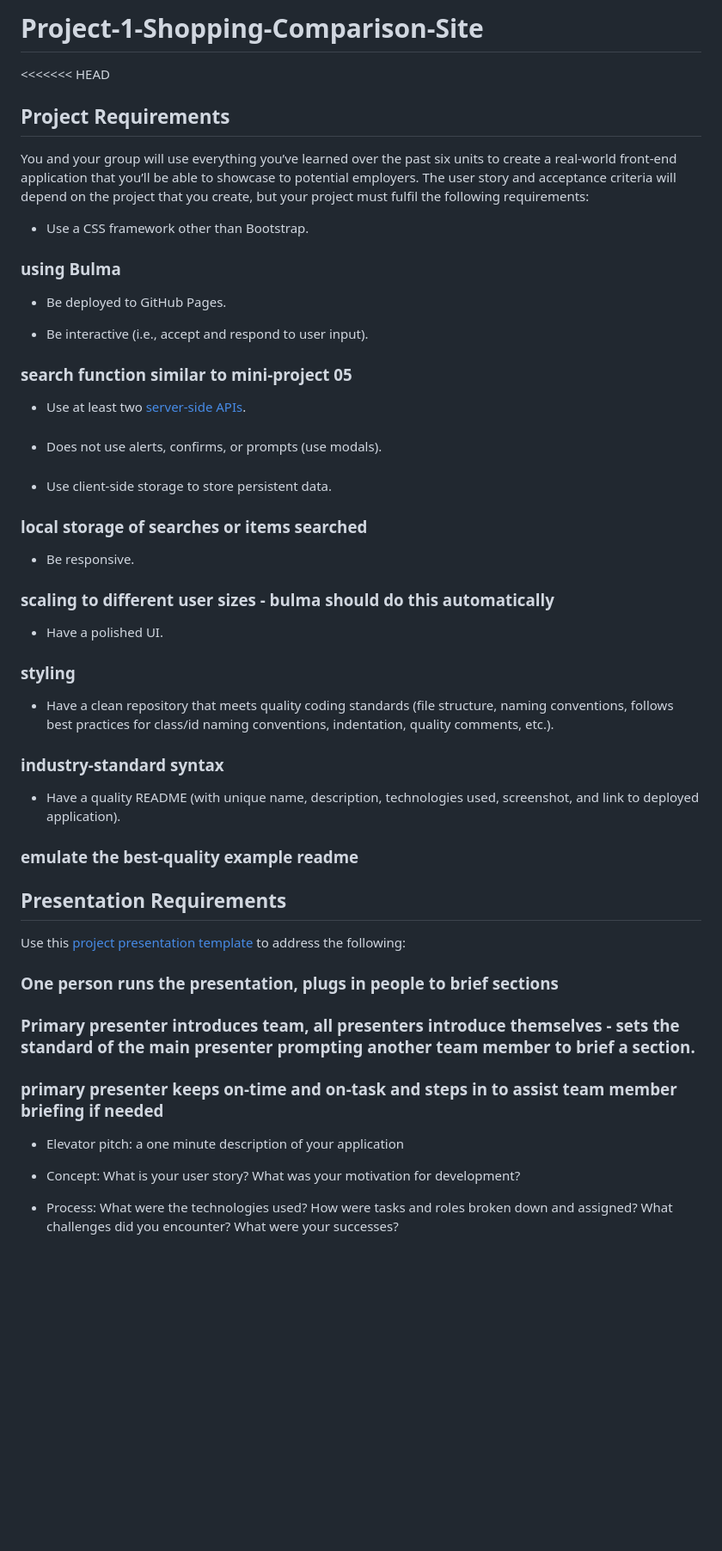
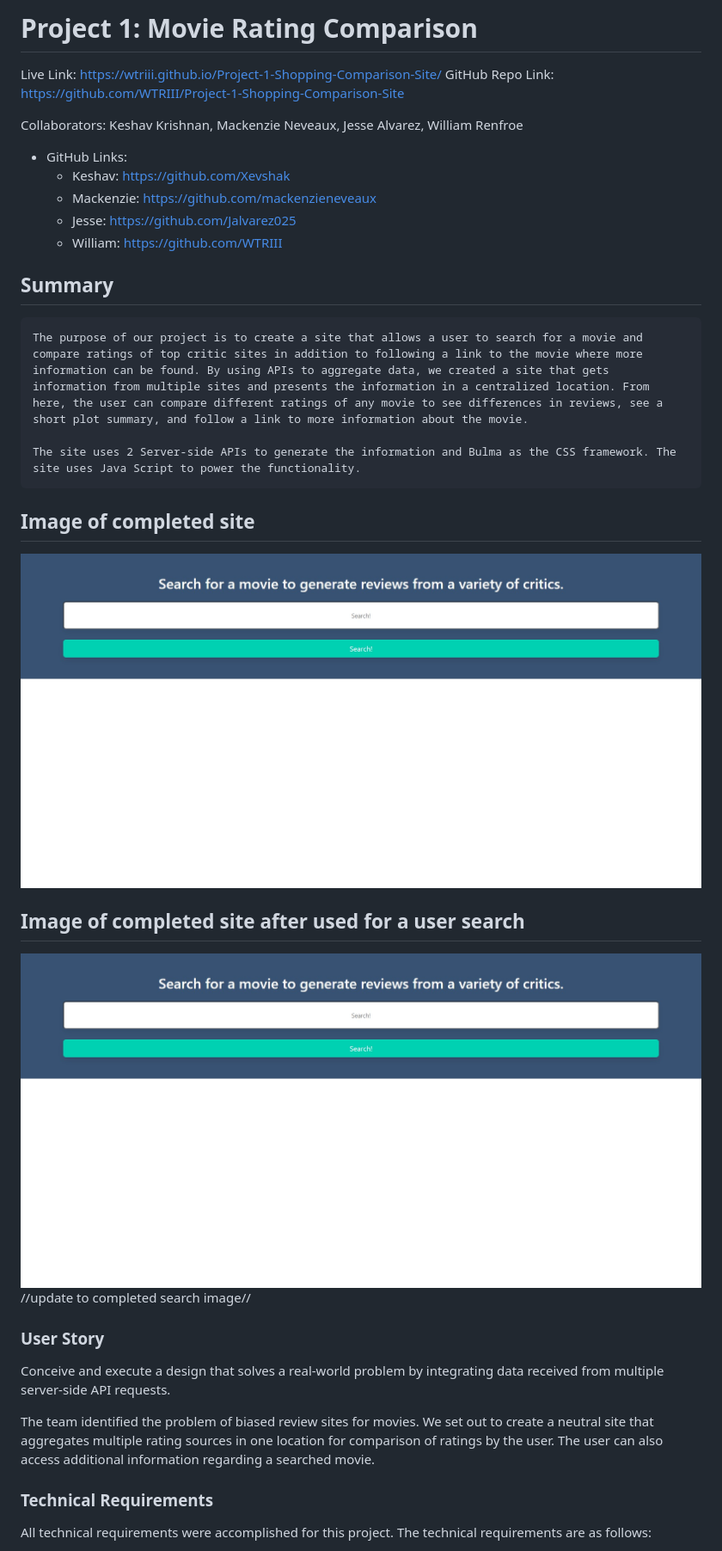
Before and after one commit to WTRIII/Movie-Comparison-Site, a Markdown page: README.md, the part around the change printed below. Shown: that part at 86% size. Rendered like a GitHub page; pictures changed too: assets/img/initial-page-search-bar.png (added); blank space fills up the shorter version.

Commit message:
draft final version of README, including first readme image, negligible change to script

```diff
--- a/README.md
+++ b/README.md
@@ -1,44 +1,34 @@
-# Project-1-Shopping-Comparison-Site
+# Project 1: Movie Rating Comparison
 
-<<<<<<< HEAD
-## Project Requirements
+Live Link: https://wtriii.github.io/Project-1-Shopping-Comparison-Site/
+GitHub Repo Link: https://github.com/WTRIII/Project-1-Shopping-Comparison-Site
 
-You and your group will use everything you’ve learned over the past six units to create a real-world front-end application that you’ll be able to showcase to potential employers. The user story and acceptance criteria will depend on the project that you create, but your project must fulfil the following requirements:
+Collaborators: Keshav Krishnan, Mackenzie Neveaux, Jesse Alvarez, William Renfroe
+- GitHub Links:
+    - Keshav: https://github.com/Xevshak
+    - Mackenzie: https://github.com/mackenzieneveaux
+    - Jesse: https://github.com/Jalvarez025
+    - William: https://github.com/WTRIII
 
-* Use a CSS framework other than Bootstrap.
-### using Bulma
-* Be deployed to GitHub Pages.
+## Summary
 
-* Be interactive (i.e., accept and respond to user input).
-### search function similar to mini-project 05
-* Use at least two [server-side APIs](https://coding-boot-camp.github.io/full-stack/apis/api-resources).
-###
-* Does not use alerts, confirms, or prompts (use modals).
-###
-* Use client-side storage to store persistent data.
-### local storage of searches or items searched
-* Be responsive.
-### scaling to different user sizes - bulma should do this automatically
-* Have a polished UI.
-### styling
-* Have a clean repository that meets quality coding standards (file structure, naming conventions, follows best practices for class/id naming conventions, indentation, quality comments, etc.).
-### industry-standard syntax
-* Have a quality README (with unique name, description, technologies used, screenshot, and link to deployed application).
-### emulate the best-quality example readme
+    The purpose of our project is to create a site that allows a user to search for a movie and compare ratings of top critic sites in addition to following a link to the movie where more information can be found. By using APIs to aggregate data, we created a site that gets information from multiple sites and presents the information in a centralized location. From here, the user can compare different ratings of any movie to see differences in reviews, see a short plot summary, and follow a link to more information about the movie.
 
-## Presentation Requirements
+    The site uses 2 Server-side APIs to generate the information and Bulma as the CSS framework. The site uses Java Script to power the functionality.
 
-Use this [project presentation template](https://docs.google.com/presentation/d/10QaO9KH8HtUXj__81ve0SZcpO5DbMbqqQr4iPpbwKks/edit?usp=sharing) to address the following:
+## Image of completed site
+![](./assets/img/initial-page-search-bar.png)
 
-### One person runs the presentation, plugs in people to brief sections
+## Image of completed site after used for a user search
+![](./assets/img/initial-page-search-bar.png) //update to completed search image//
 
-### Primary presenter introduces team, all presenters introduce themselves - sets the standard of the main presenter prompting another team member to brief a section.
+### User Story
 
-### primary presenter keeps on-time and on-task and steps in to assist team member briefing if needed
+Conceive and execute a design that solves a real-world problem by integrating data received from multiple server-side API requests.
 
-* Elevator pitch: a one minute description of your application
+The team identified the problem of biased review sites for movies. We set out to create a neutral site that aggregates multiple rating sources in one location for comparison of ratings by the user. The user can also access additional information regarding a searched movie.
 
-* Concept: What is your user story? What was your motivation for development?
+### Technical Requirements
 
-* Process: What were the technologies used? How were tasks and roles broken down and assigned? What challenges did you encounter? What were your successes?
+All technical requirements were accomplished for this project. The technical requirements are as follows:
 
```
Also changed, not shown: other parts of README.md (+23 -11 lines), 1 other file.
